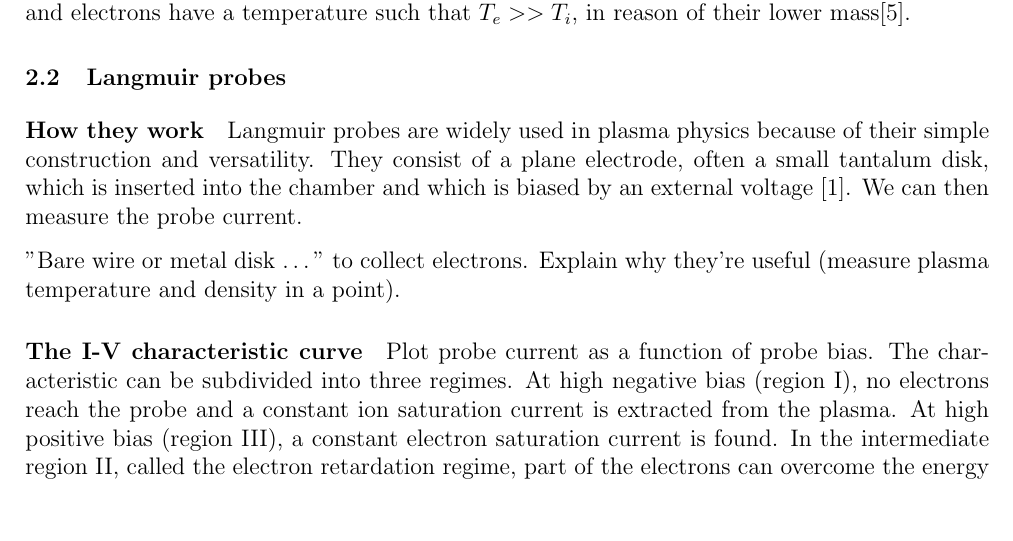
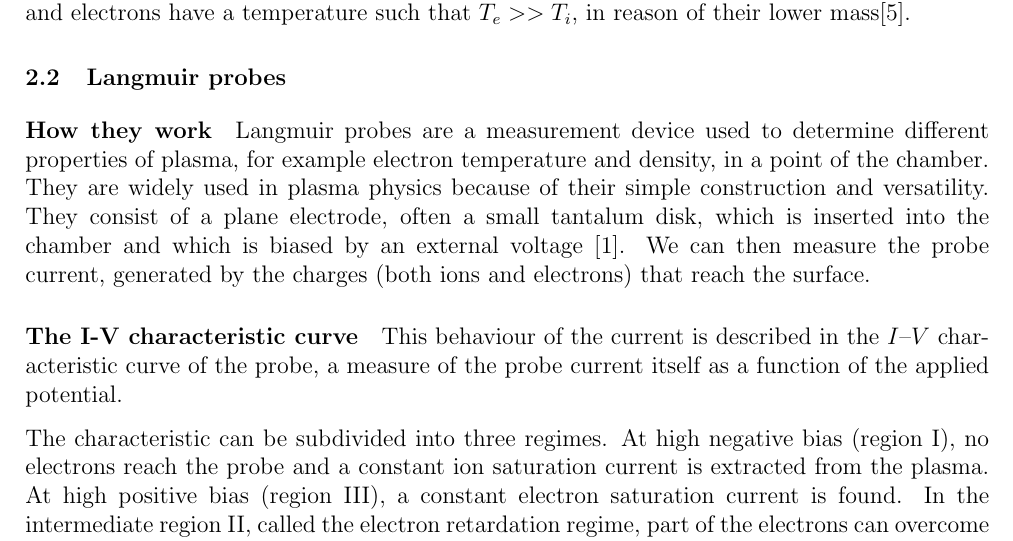
Before and after one commit to TomVdt/TPIII, a LaTeX document (02-plasma-1/rapport.tex, which reads 02-plasma-1/sections/1-theory-exp-setup.tex): part of page 2 of 4, cut so that both start at the same text, the shorter picture padded with empty space. Compiled offline with pdfLaTeX.

Commit message:
Langmuir probes 2

```diff
--- a/02-plasma-1/sections/1-theory-exp-setup.tex
+++ b/02-plasma-1/sections/1-theory-exp-setup.tex
@@ -36,23 +36,18 @@ In this study[work] we will deal with a cold plasma, i.e. a gas where ions are n
 
 \subsection{Langmuir probes}
 \paragraph{How they work}
-Langmuir probes are widely used in plasma physics because of their simple construction and versatility.
+Langmuir probes are a measurement device used to determine different properties of plasma, for example electron temperature and density, in a point of the chamber.
+They are widely used in plasma physics because of their simple construction and versatility.
 They consist of a plane electrode, often a small tantalum disk, which is inserted into the chamber and which is biased by an external voltage \cite{piel_plasma_2017}.
-We can then measure the probe current.
-
-"Bare wire or metal disk \ldots" to collect electrons.
-Explain why they're useful (measure plasma temperature and density in a point).
+We can then measure the probe current, generated by the charges (both ions and electrons) that reach the surface.
 
 \paragraph{The I-V characteristic curve}
-Plot probe current as a function of probe bias.
-The characteristic can be subdivided into three regimes. At high negative bias (region I),
-no electrons reach the probe and a constant ion saturation current is extracted from
-the plasma. At high positive bias (region III), a constant electron saturation current
-is found.
-In the intermediate region II,
-called the electron retardation regime, part of the electrons can overcome the energy
-barrier and reach the probe. According to the Boltzmann factor[???], the electron current
-increases exponentially with the bias voltage.
+This behaviour of the current is described in the $I$--$V$ characteristic curve of the probe, a measure of the probe current itself as a function of the applied potential.
+
+The characteristic can be subdivided into three regimes. At high negative bias (region I), no electrons reach the probe and a constant ion saturation current is extracted from the plasma.
+At high positive bias (region III), a constant electron saturation current is found.
+In the intermediate region II, called the electron retardation regime, part of the electrons can overcome the energy barrier and reach the probe.
+According to the Boltzmann factor[???], the electron current increases exponentially with the bias voltage.
 
 Two points of physical significance.
 The floating potential and the plasma potential.
```
Also changed, not shown: 02-plasma-1/presentation/presentation.tex (+20 -14 lines).
